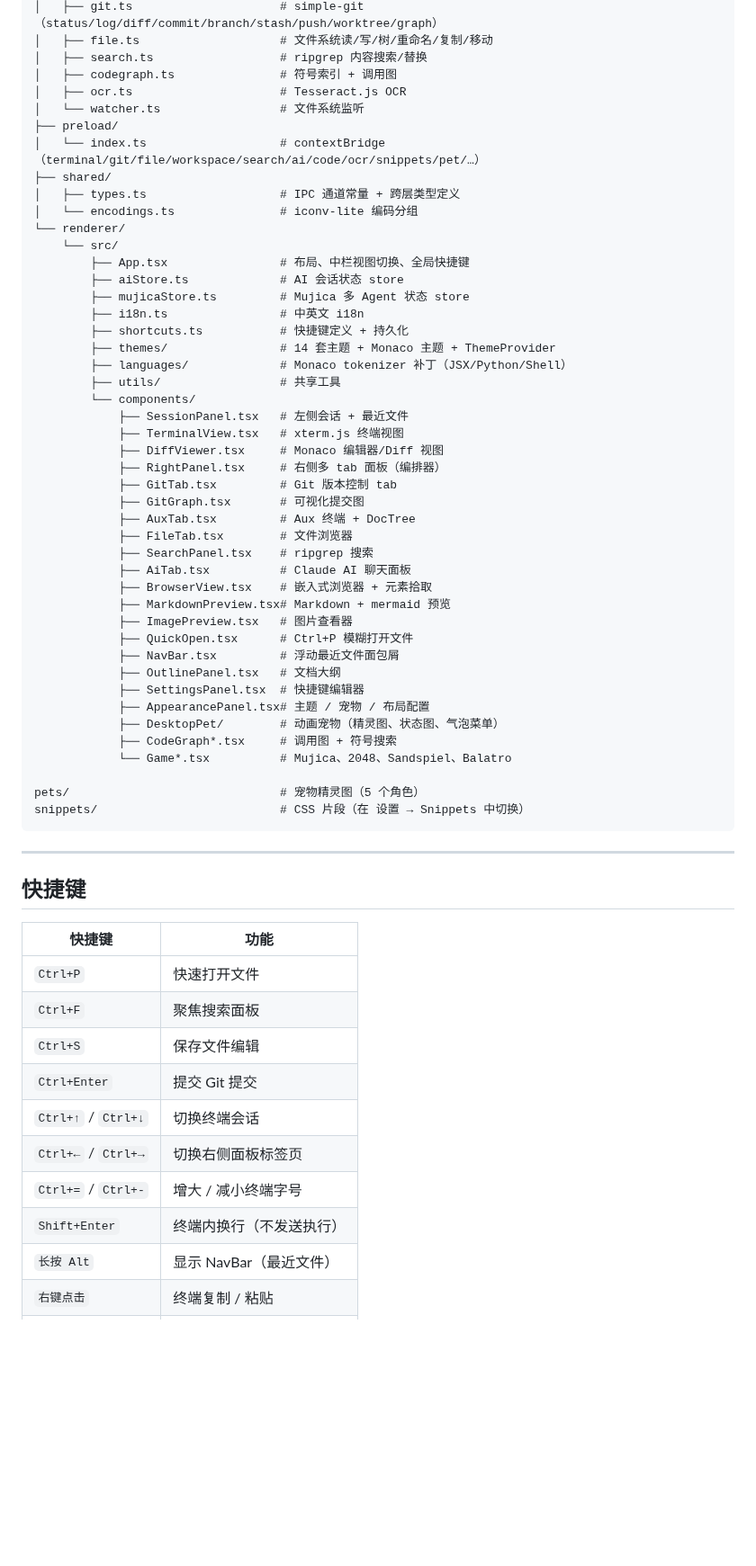
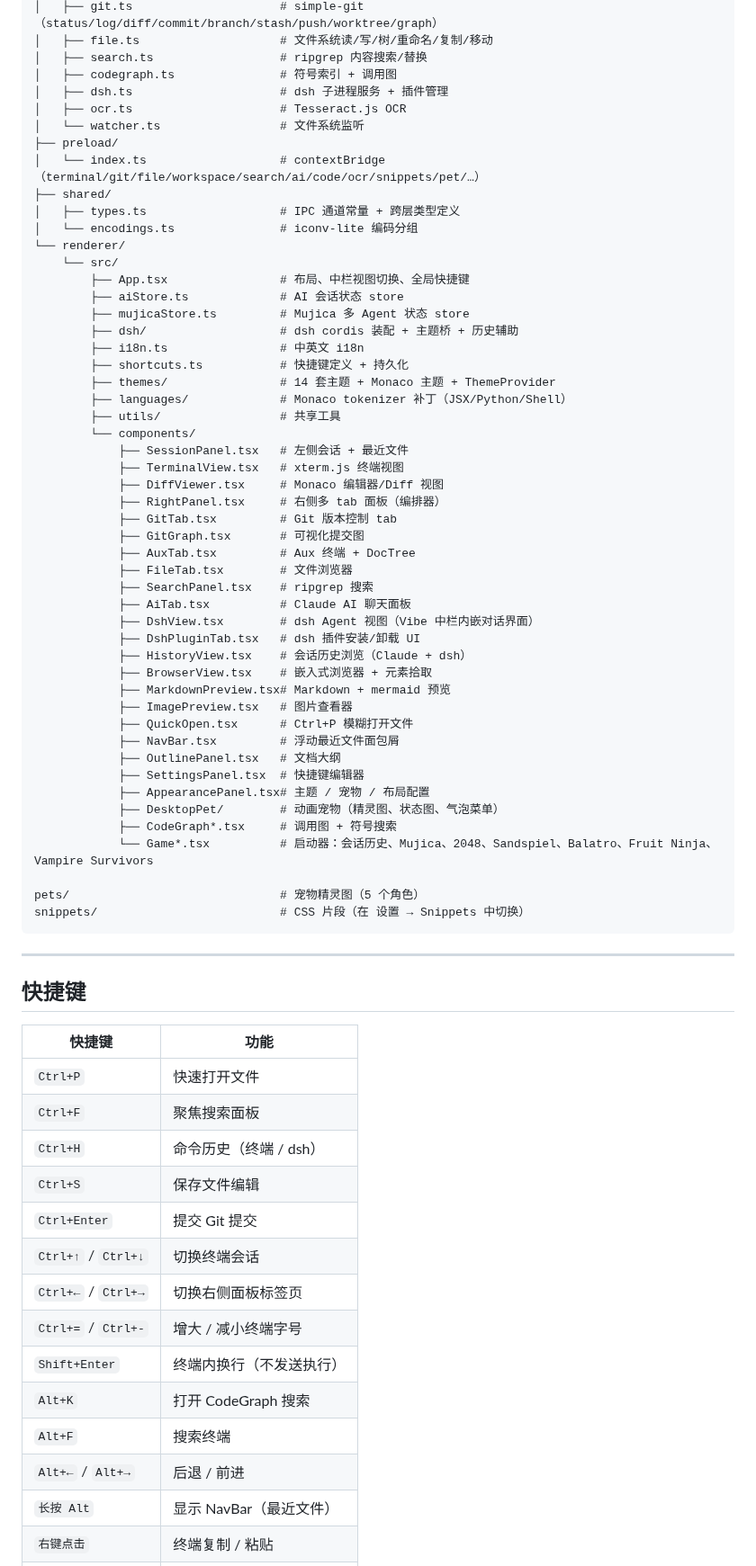
Before and after one commit to luguan1998/vibe-ide, a Markdown page: README.zh-CN.md, the part around one of its changes. Shown at 90% size. Drawn GitHub-style; blank space fills up the shorter version.

```diff
--- a/README.zh-CN.md
+++ b/README.zh-CN.md
@@ -187,6 +202,7 @@ src/
 │   ├── file.ts                    # 文件系统读/写/树/重命名/复制/移动
 │   ├── search.ts                  # ripgrep 内容搜索/替换
 │   ├── codegraph.ts               # 符号索引 + 调用图
+│   ├── dsh.ts                     # dsh 子进程服务 + 插件管理
 │   ├── ocr.ts                     # Tesseract.js OCR
 │   └── watcher.ts                 # 文件系统监听
 ├── preload/
@@ -199,6 +215,7 @@ src/
         ├── App.tsx                # 布局、中栏视图切换、全局快捷键
         ├── aiStore.ts             # AI 会话状态 store
         ├── mujicaStore.ts         # Mujica 多 Agent 状态 store
+        ├── dsh/                   # dsh cordis 装配 + 主题桥 + 历史辅助
         ├── i18n.ts                # 中英文 i18n
         ├── shortcuts.ts           # 快捷键定义 + 持久化
         ├── themes/                # 14 套主题 + Monaco 主题 + ThemeProvider
@@ -215,6 +232,9 @@ src/
             ├── FileTab.tsx        # 文件浏览器
             ├── SearchPanel.tsx    # ripgrep 搜索
             ├── AiTab.tsx          # Claude AI 聊天面板
+            ├── DshView.tsx        # dsh Agent 视图（Vibe 中栏内嵌对话界面）
+            ├── DshPluginTab.tsx   # dsh 插件安装/卸载 UI
+            ├── HistoryView.tsx    # 会话历史浏览（Claude + dsh）
             ├── BrowserView.tsx    # 嵌入式浏览器 + 元素拾取
             ├── MarkdownPreview.tsx# Markdown + mermaid 预览
             ├── ImagePreview.tsx   # 图片查看器
@@ -225,7 +245,7 @@ src/
             ├── AppearancePanel.tsx# 主题 / 宠物 / 布局配置
             ├── DesktopPet/        # 动画宠物（精灵图、状态图、气泡菜单）
             ├── CodeGraph*.tsx     # 调用图 + 符号搜索
-            └── Game*.tsx          # Mujica、2048、Sandspiel、Balatro
+            └── Game*.tsx          # 启动器：会话历史、Mujica、2048、Sandspiel、Balatro、Fruit Ninja、Vampire Survivors
 
 pets/                              # 宠物精灵图（5 个角色）
 snippets/                          # CSS 片段（在 设置 → Snippets 中切换）
@@ -239,12 +259,16 @@ snippets/                          # CSS 片段（在 设置 → Snippets 中切
 |--------|------|
 | `Ctrl+P` | 快速打开文件 |
 | `Ctrl+F` | 聚焦搜索面板 |
+| `Ctrl+H` | 命令历史（终端 / dsh） |
 | `Ctrl+S` | 保存文件编辑 |
 | `Ctrl+Enter` | 提交 Git 提交 |
 | `Ctrl+↑` / `Ctrl+↓` | 切换终端会话 |
 | `Ctrl+←` / `Ctrl+→` | 切换右侧面板标签页 |
 | `Ctrl+=` / `Ctrl+-` | 增大 / 减小终端字号 |
 | `Shift+Enter` | 终端内换行（不发送执行） |
+| `Alt+K` | 打开 CodeGraph 搜索 |
+| `Alt+F` | 搜索终端 |
+| `Alt+←` / `Alt+→` | 后退 / 前进 |
 | `长按 Alt` | 显示 NavBar（最近文件） |
 | `右键点击` | 终端复制 / 粘贴 |
 | `Esc` | 关闭 Diff / 预览 / 返回 |
```
Also changed, not shown: other parts of README.zh-CN.md (+40 -25 lines), README.md (+51 -28 lines), build/diff.png, build/git.png, build/term.png.
